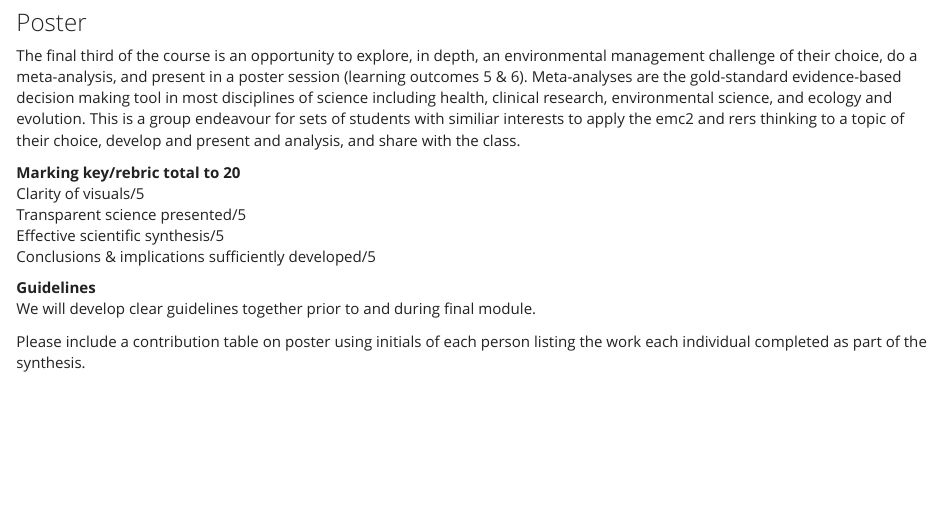
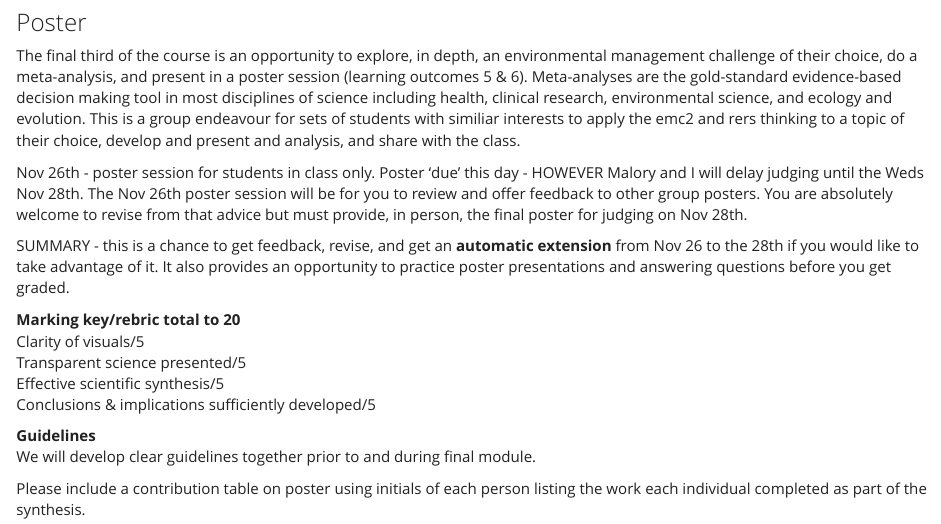
Before and after one commit to cjlortie/bio4enviro, an R Markdown document (poster.Rmd): the page in a window 1100 px wide, from 70 px down. The pictures show the output file poster.html that the author committed with the source, opened offline; library style sheets and scripts come from the installed R packages.

Commit message:
added poster extension

```diff
--- a/poster.Rmd
+++ b/poster.Rmd
@@ -6,6 +6,10 @@ output: html_document
 
 ###Poster
 The final third of the course is an opportunity to explore, in depth, an environmental management challenge of their choice, do a meta-analysis, and present in a poster session (learning outcomes 5 & 6).  Meta-analyses are the gold-standard evidence-based decision making tool in most disciplines of science including health, clinical research, environmental science, and ecology and evolution. This is a group endeavour for sets of students with similiar interests to apply the emc2 and rers thinking to a topic of their choice, develop and present and analysis, and share with the class.
+
+Nov 26th - poster session for students in class only. Poster 'due' this day - HOWEVER Malory and I will delay judging until the Weds Nov 28th.  The Nov 26th poster session will be for you to review and offer feedback to other group posters. You are absolutely welcome to revise from that advice but must provide, in person, the final poster for judging on Nov 28th.
+
+SUMMARY - this is a chance to get feedback, revise, and get an **automatic extension** from Nov 26 to the 28th if you would like to take advantage of it.  It also provides an opportunity to practice poster presentations and answering questions before you get graded.
 
 **Marking key/rebric total to 20**
 Clarity of visuals/5
```
Also changed, not shown: poster.html.
